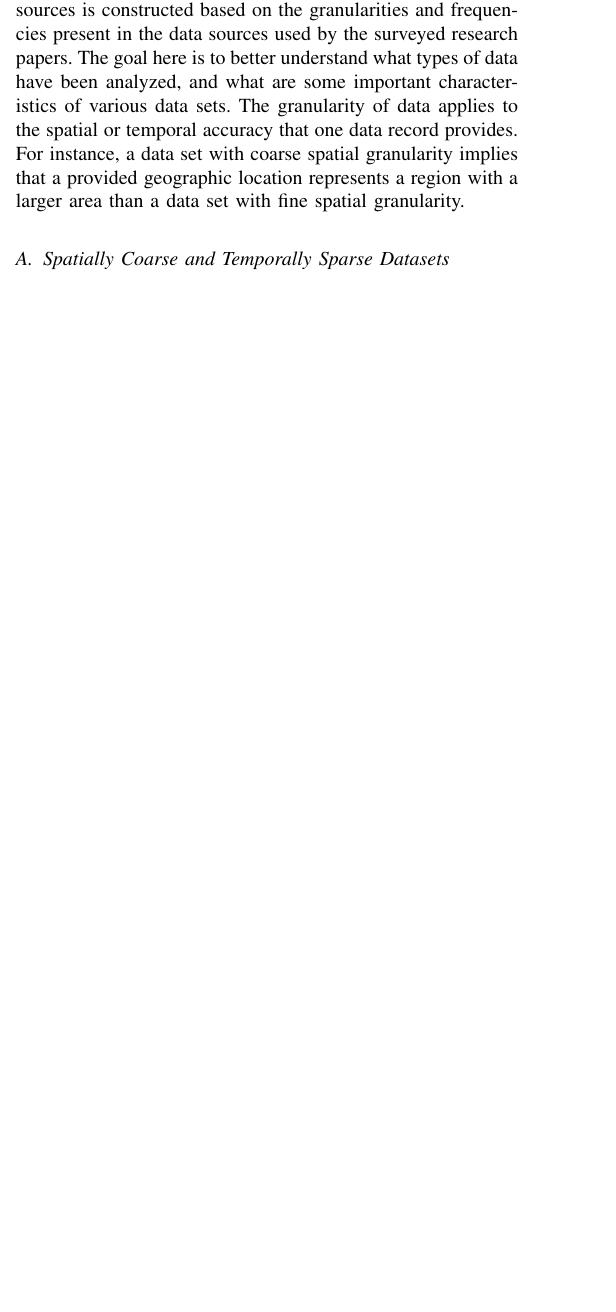
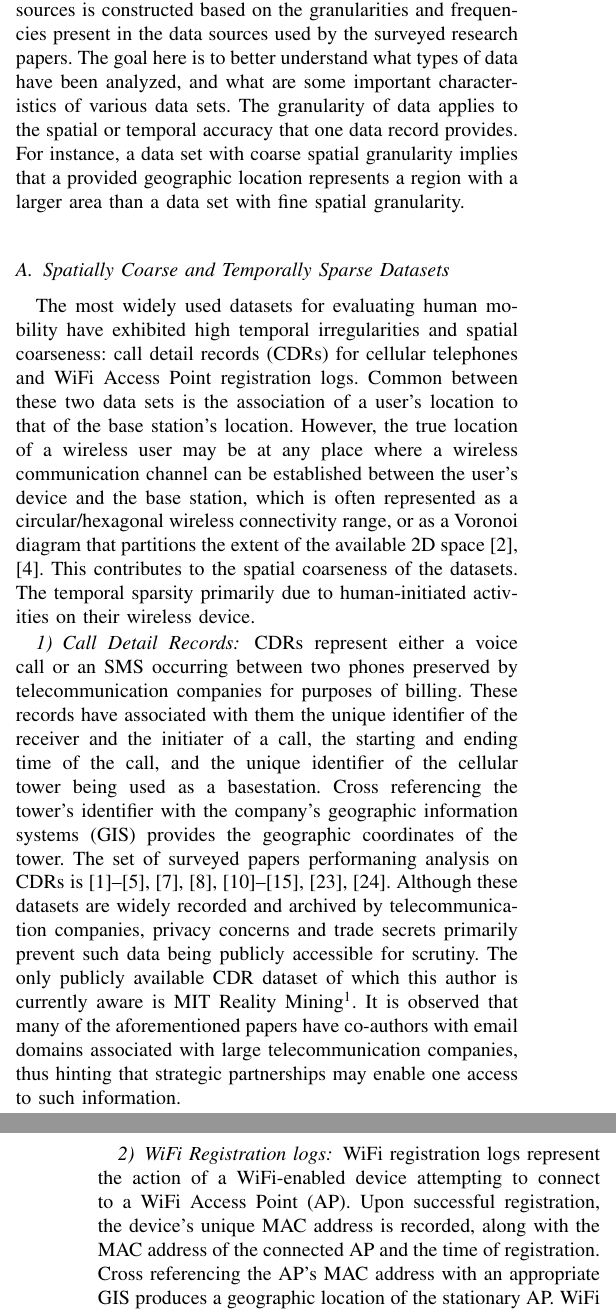
Before and after one commit to caojinzhou/Survey-on-Human-Mobility-2014, a LaTeX paper (survey.tex): part of one column of page 1 of 2 before the commit and two parts of the columns of pages 1 and 2 of 3 after it, the two joined at a grey line, cut so that both start at the same text, the shorter picture padded with empty space. Compiled offline with pdfLaTeX.

Commit message:
laying it out

```diff
--- a/survey.tex
+++ b/survey.tex
@@ -103,7 +103,7 @@
 
 % *** CITATION PACKAGES ***
 %
-%\usepackage{cite}
+\usepackage{cite}
 % cite.sty was written by Donald Arseneau
 % V1.6 and later of IEEEtran pre-defines the format of the cite.sty package
 % \cite{} output to follow that of IEEE. Loading the cite package will
@@ -484,6 +484,16 @@ What follows is a survey on recent developments in the analysis of human mobilit
 In this section, a categorization of human mobility data sources is constructed based on the granularities and frequencies present in the data sources used by the surveyed research papers. The goal here is to better understand what types of data have been analyzed, and what are some important characteristics of various data sets. The granularity of data applies to the spatial or temporal accuracy that one data record provides. For instance, a data set with coarse spatial granularity implies that a provided geographic location represents a region with a larger area than a data set with fine spatial granularity.
 
 \subsection{Spatially Coarse and Temporally Sparse Datasets}
+
+The most widely used datasets for evaluating human mobility have exhibited high temporal irregularities and spatial coarseness: call detail records (CDRs) for cellular telephones and WiFi Access Point registration logs. Common between these two data sets is the association of a user's location to that of the base station's location. However, the true location of a wireless user may be at any place where a wireless communication channel can be established between the user's device and the base station, which is often represented as a circular/hexagonal wireless connectivity range, or as a Voronoi diagram that partitions the extent of the available 2D space \cite{gonzalez_understanding_2008,song_limits_2010}. This contributes to the spatial coarseness of the datasets. The temporal sparsity primarily due to human-initiated activities on their wireless device.
+
+\subsubsection{Call Detail Records}
+
+CDRs represent either a voice call or an SMS occurring between two phones preserved by telecommunication companies for purposes of billing. These records have associated with them the unique identifier of the receiver and the initiater of a call, the starting and ending time of the call, and the unique identifier of the cellular tower being used as a basestation. Cross referencing the tower's identifier with the company's geographic information systems (GIS) provides the geographic coordinates of the tower. The set of surveyed papers performaning analysis on CDRs is \cite{gonzalez_understanding_2008, song_limits_2010, deville_dynamic_2014, schneider_unravelling_2013, zhang_exploring_2014, zhang_user_2014, lu_approaching_2013, motahari_impact_2012, isaacman_human_2012, chon_evaluating_2012, cho_friendship_2011, leontiadis_cells_2014, ranjan_are_2012, gatmir-motahari_time-clustering-based_2013, zhang_nextcell:_2013}. Although these datasets are widely recorded and archived by telecommunication companies, privacy concerns and trade secrets primarily prevent such data being publicly accessible for scrutiny. The only publicly available CDR dataset of which this author is currently aware is MIT Reality Mining\footnote{http://realitycommons.media.mit.edu/realitymining.html}. It is observed that many of the aforementioned papers have co-authors with email domains associated with large telecommunication companies, thus hinting that strategic partnerships may enable one access to such information.
+
+\subsubsection{WiFi Registration logs}
+
+WiFi registration logs represent the action of a WiFi-enabled device attempting to connect to a WiFi Access Point (AP). Upon successful registration, the device's unique MAC address is recorded, along with the MAC address of the connected AP and the time of registration. Cross referencing the AP's MAC address with an appropriate GIS produces a geographic location of the stationary AP. WiFi registration logs do not record any activity occuring over the wireless channel, such as the downloading of content through the Internet or the deregistration of a device, and thus only represent the creation of a wireless channel. Research relying on the analysis of WiFi registration logs are \cite{song_evaluating_2006, zhang_nextcell:_2013}.
 
 \subsection{Spatially Coarse and Temporally Frequent Datasets}
 
```
Also changed, not shown: 1 other file.
